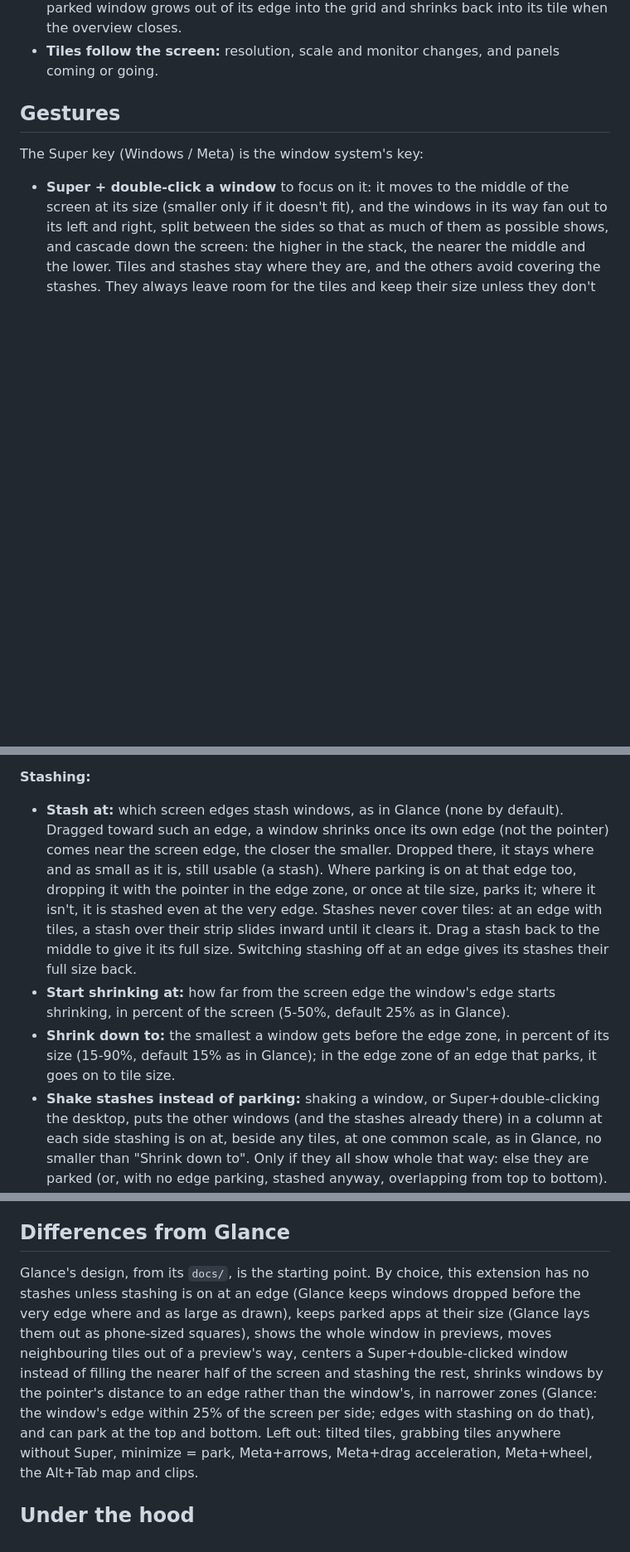
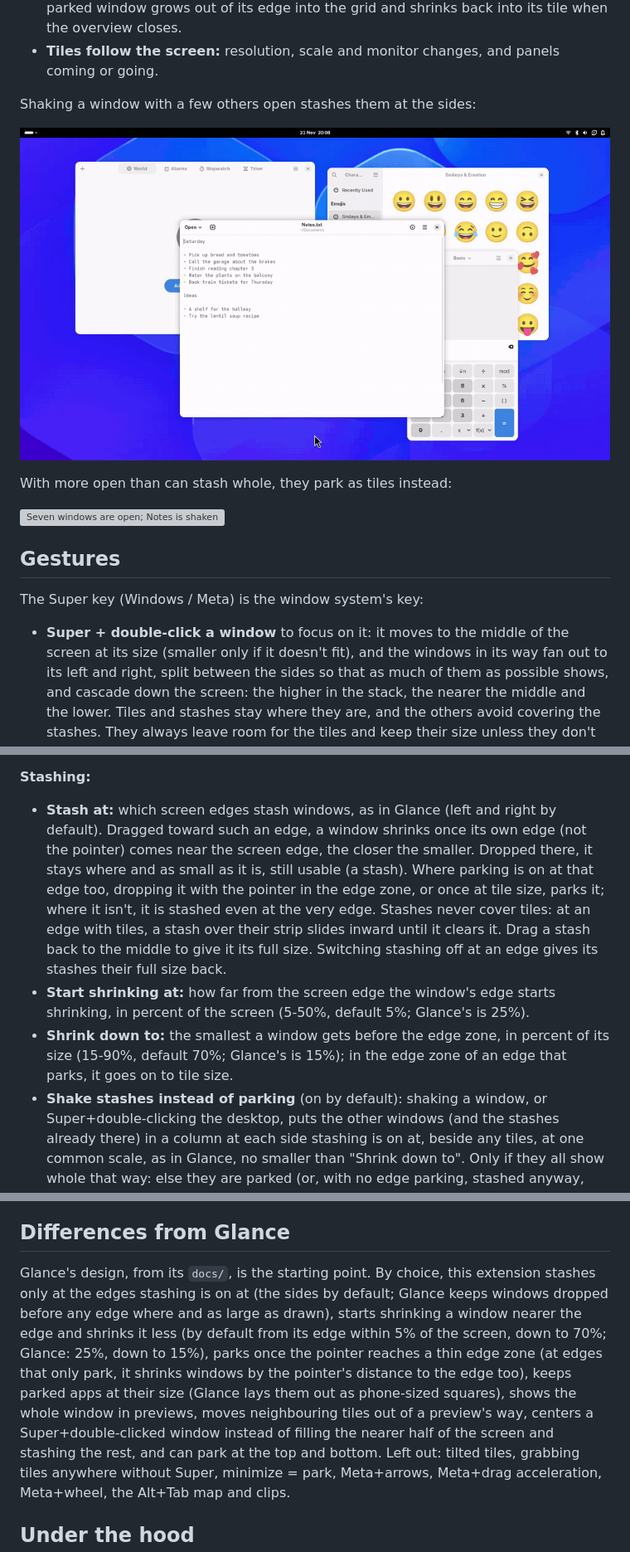
Before and after one commit to nikostourvas/glance-gnome, a Markdown page: README.md, 3 parts joined by grey strips. Shown at 83% size. GitHub-like rendering; pictures changed too: docs/shake-few.gif (added); blank space fills up the shorter version; grey boxes are pictures that could not be loaded.

```diff
--- a/README.md
+++ b/README.md
@@ -52,6 +60,17 @@ Key mechanics:
   shrinks back into its tile when the overview closes.
 - **Tiles follow the screen:** resolution, scale and monitor changes, and
   panels coming or going.
+
+Shaking a window with a few others open stashes them at the sides:
+
+![Notes is shaken; Clocks and Characters stash at the left side and
+Calculator at the right, all of them whole](docs/shake-few.gif)
+
+With more open than can stash whole, they park as tiles instead:
+
+![Seven windows are open; Notes is shaken and the other six park as tiles,
+three at each side; one grows to full size under the
+pointer](docs/shake-many.gif)
 
 ## Gestures
 
@@ -92,8 +111,8 @@ In the extension's preferences (the Extensions app, Extension Manager, or
 
 **Stashing:**
 
-- **Stash at:** which screen edges stash windows, as in Glance (none by
-  default). Dragged toward such an edge, a window shrinks once its own edge
+- **Stash at:** which screen edges stash windows, as in Glance (left and
+  right by default). Dragged toward such an edge, a window shrinks once its own edge
   (not the pointer) comes near the screen edge, the closer the smaller.
   Dropped there, it stays where and as small as it is, still usable (a
   stash). Where parking is on at that edge too, dropping it with the
@@ -103,12 +122,12 @@ In the extension's preferences (the Extensions app, Extension Manager, or
   it. Drag a stash back to the middle to give it its full size. Switching
   stashing off at an edge gives its stashes their full size back.
 - **Start shrinking at:** how far from the screen edge the window's edge
-  starts shrinking, in percent of the screen (5-50%, default 25% as in
-  Glance).
+  starts shrinking, in percent of the screen (5-50%, default 5%; Glance's
+  is 25%).
 - **Shrink down to:** the smallest a window gets before the edge zone, in
-  percent of its size (15-90%, default 15% as in Glance); in the edge zone
+  percent of its size (15-90%, default 70%; Glance's is 15%); in the edge zone
   of an edge that parks, it goes on to tile size.
-- **Shake stashes instead of parking:** shaking a window, or
+- **Shake stashes instead of parking** (on by default): shaking a window, or
   Super+double-clicking the desktop, puts the other windows (and the
   stashes already there) in a column at each side stashing is on at,
   beside any tiles, at one common scale, as in Glance, no smaller than
@@ -178,17 +197,18 @@ and log out and back in. To remove it:
 
 ## Differences from Glance
 
-Glance's design, from its `docs/`, is the starting point. By choice, this extension
-has no stashes unless stashing is on at an edge (Glance keeps windows
-dropped before the very edge where and as large as drawn), keeps parked
-apps at their size (Glance lays them out as
-phone-sized squares), shows the whole window in previews, moves neighbouring
-tiles out of a preview's way, centers a Super+double-clicked window
-instead of filling the nearer half of the screen and stashing the rest,
-shrinks windows by the pointer's distance to
-an edge rather than the window's, in narrower zones (Glance: the window's
-edge within 25% of the screen per side; edges with stashing on do that),
-and can park at the top and bottom. Left out: tilted
+Glance's design, from its `docs/`, is the starting point. By choice, this
+extension stashes only at the edges stashing is on at (the sides by
+default; Glance keeps windows dropped before any edge where and as large
+as drawn), starts shrinking a window nearer the edge and shrinks it less
+(by default from its edge within 5% of the screen, down to 70%; Glance:
+25%, down to 15%), parks once the pointer reaches a thin edge zone (at
+edges that only park, it shrinks windows by the pointer's distance to the
+edge too), keeps parked apps at their size (Glance lays them out as
+phone-sized squares), shows the whole window in previews, moves
+neighbouring tiles out of a preview's way, centers a Super+double-clicked
+window instead of filling the nearer half of the screen and stashing the
+rest, and can park at the top and bottom. Left out: tilted
 tiles, grabbing tiles anywhere without Super, minimize = park, Meta+arrows,
 Meta+drag acceleration, Meta+wheel, the Alt+Tab map and clips.
 
```
Also changed, not shown: other parts of README.md (+32 -10 lines), docs/stash-and-park.gif (added), 2 other files.
